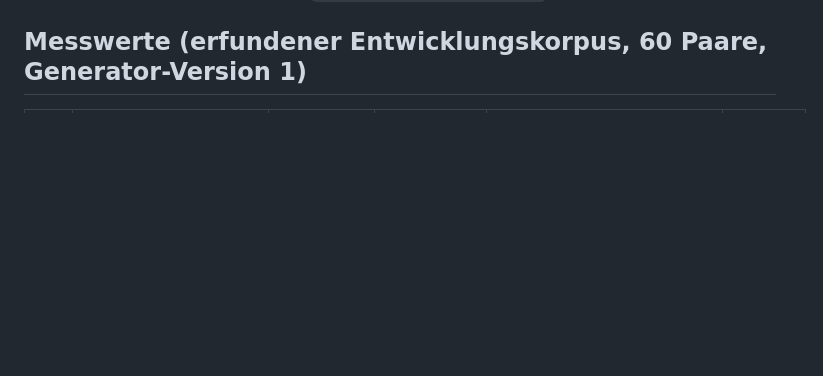
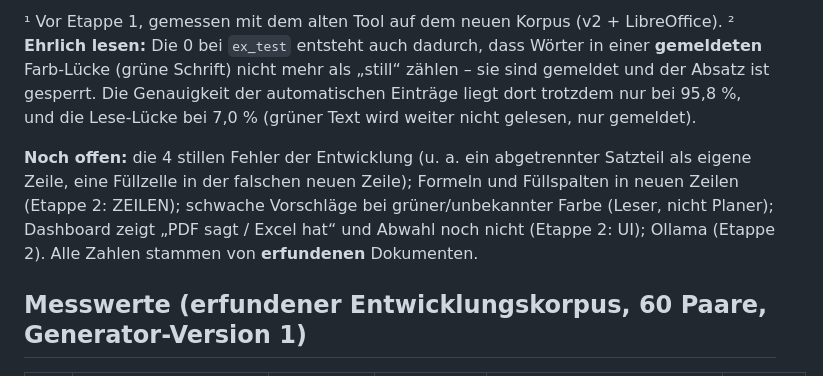
Before and after one commit to nico-lehr/CDE_Aenderungsuebernahme, a Markdown page: docs/status.md, the part around one of its changes. GitHub-like rendering; blank space fills up the shorter version.

```diff
--- a/docs/status.md
+++ b/docs/status.md
@@ -13,3 +38,10 @@ echten Paaren (`docs/anleitung_echte_paare.md`).
+¹ Vor Etappe 1, gemessen mit dem alten Tool auf dem neuen Korpus (v2 + LibreOffice).
+² **Ehrlich lesen:** Die 0 bei `ex_test` entsteht auch dadurch, dass Wörter in einer **gemeldeten** Farb-Lücke (grüne Schrift) nicht mehr als „still“ zählen – sie sind gemeldet und der Absatz ist gesperrt.
+Die Genauigkeit der automatischen Einträge liegt dort trotzdem nur bei 95,8 %, und die Lese-Lücke bei 7,0 % (grüner Text wird weiter nicht gelesen, nur gemeldet).
+
+**Noch offen:** die 4 stillen Fehler der Entwicklung (u. a. ein abgetrennter Satzteil als eigene Zeile, eine Füllzelle in der falschen neuen Zeile); Formeln und Füllspalten in neuen Zeilen
+(Etappe 2: ZEILEN); schwache Vorschläge bei grüner/unbekannter Farbe (Leser, nicht Planer); Dashboard zeigt „PDF sagt / Excel hat“ und Abwahl noch nicht (Etappe 2: UI); Ollama (Etappe 2).
+Alle Zahlen stammen von **erfundenen** Dokumenten.
 
 ## Messwerte (erfundener Entwicklungskorpus, 60 Paare, Generator-Version 1)
 
```
Also changed, not shown: other parts of docs/status.md (+25 -0 lines), README.md (+1 -1 lines), 1 other file.
